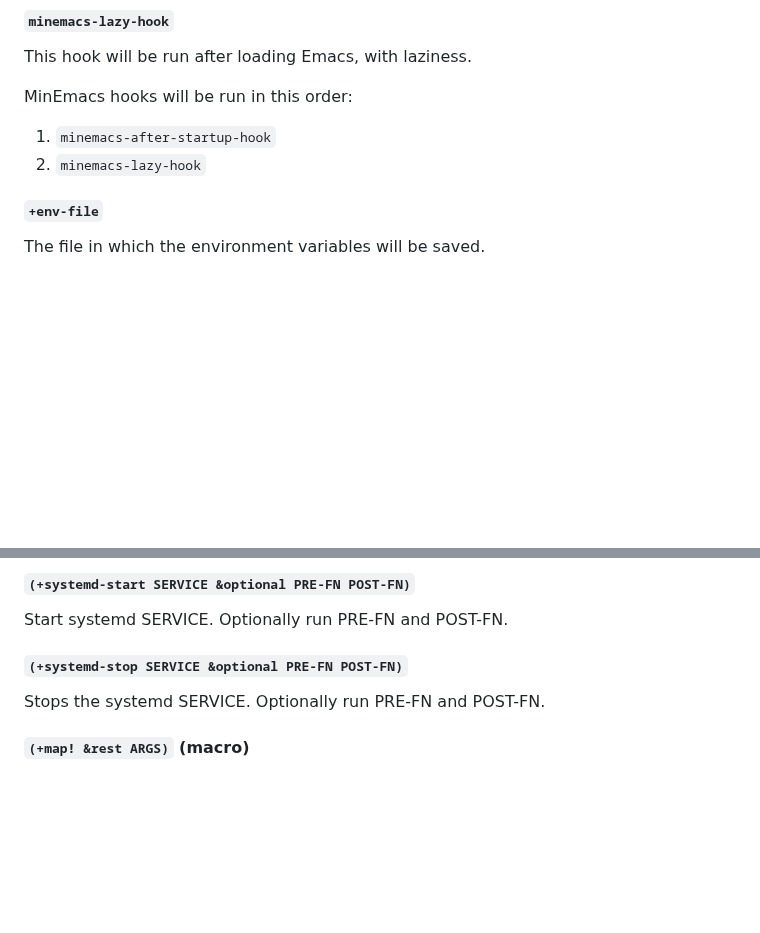
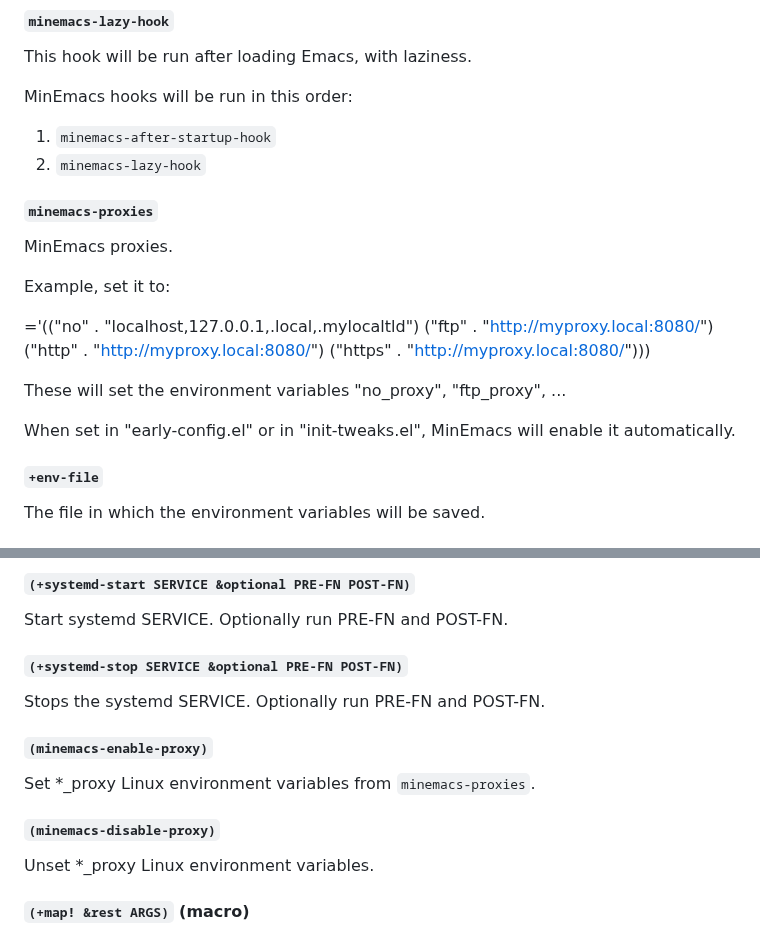
Before and after one commit to abougouffa/minemacs, a Markdown page: docs/DOCS.md, 2 parts joined by grey strips. GitHub-like rendering; blank space fills up the shorter version.

Commit message:
docs: regenerate the documentation

```diff
--- a/docs/DOCS.md
+++ b/docs/DOCS.md
@@ -114,6 +114,22 @@ This hook will be run after loading Emacs, with laziness.
 MinEmacs hooks will be run in this order:
 1. `minemacs-after-startup-hook`
 2. `minemacs-lazy-hook`
+
+#### `minemacs-proxies`
+
+MinEmacs proxies.
+
+Example, set it to:
+
+\='(("no" . "localhost,127.0.0.1,.local,.mylocaltld")
+  ("ftp" . "http://myproxy.local:8080/")
+  ("http" . "http://myproxy.local:8080/")
+  ("https" . "http://myproxy.local:8080/")))
+
+These will set the environment variables "no_proxy", "ftp_proxy", ...
+
+When set in "early-config.el" or in "init-tweaks.el", MinEmacs will enable
+it automatically.
 
 #### `+env-file`
 
@@ -907,6 +923,14 @@ Start systemd SERVICE. Optionally run PRE-FN and POST-FN.
 
 Stops the systemd SERVICE. Optionally run PRE-FN and POST-FN.
 
+#### `(minemacs-enable-proxy)`
+
+Set *_proxy Linux environment variables from `minemacs-proxies`.
+
+#### `(minemacs-disable-proxy)`
+
+Unset *_proxy Linux environment variables.
+
 #### `(+map! &rest ARGS)` (macro)
 
 A wrapper around `+minemacs--internal-map!`.
```
